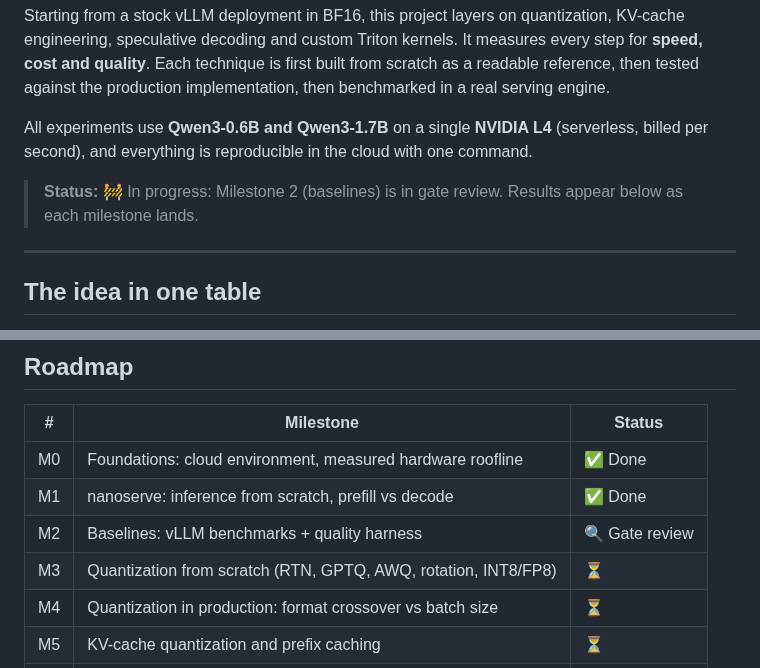
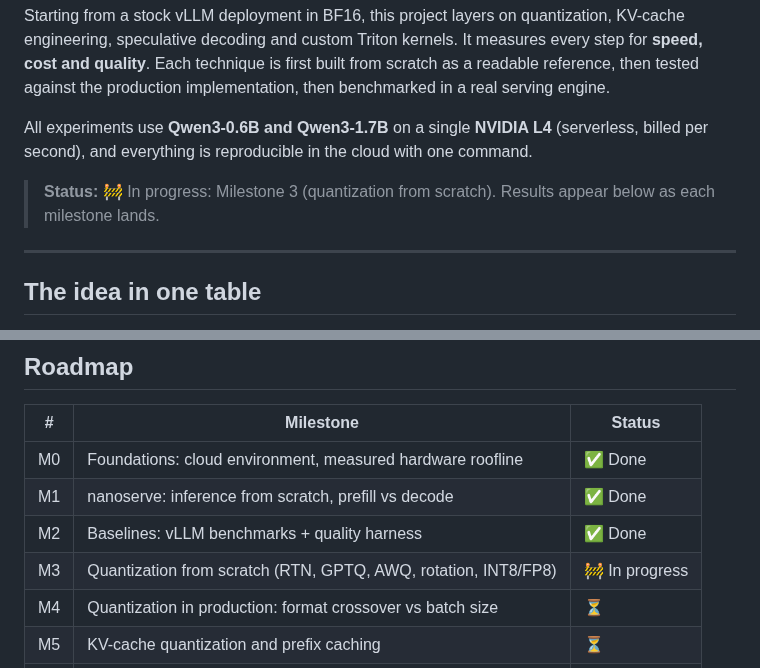
Before and after one commit to ish-codes-magic/bytes-per-token, a Markdown page: README.md, 2 parts joined by grey strips. GitHub-like rendering.

Commit message:
Mark M3 as in progress

```diff
--- a/README.md
+++ b/README.md
@@ -10,7 +10,7 @@ implementation, then benchmarked in a real serving engine.
 All experiments use **Qwen3-0.6B and Qwen3-1.7B** on a single **NVIDIA L4** (serverless, billed per second), and
 everything is reproducible in the cloud with one command.
 
-> **Status:** 🚧 In progress: Milestone 2 (baselines) is in gate review. Results appear below as each milestone lands.
+> **Status:** 🚧 In progress: Milestone 3 (quantization from scratch). Results appear below as each milestone lands.
 
 ---
 
@@ -140,8 +140,8 @@ Two sizes from one family show **how each gain changes with model size**.
 |---|---|---|
 | M0 | Foundations: cloud environment, measured hardware roofline | ✅ Done |
 | M1 | nanoserve: inference from scratch, prefill vs decode | ✅ Done |
-| M2 | Baselines: vLLM benchmarks + quality harness | 🔍 Gate review |
-| M3 | Quantization from scratch (RTN, GPTQ, AWQ, rotation, INT8/FP8) | ⏳ |
+| M2 | Baselines: vLLM benchmarks + quality harness | ✅ Done |
+| M3 | Quantization from scratch (RTN, GPTQ, AWQ, rotation, INT8/FP8) | 🚧 In progress |
 | M4 | Quantization in production: format crossover vs batch size | ⏳ |
 | M5 | KV-cache quantization and prefix caching | ⏳ |
 | M6 | Speculative decoding, proven lossless | ⏳ |
```
